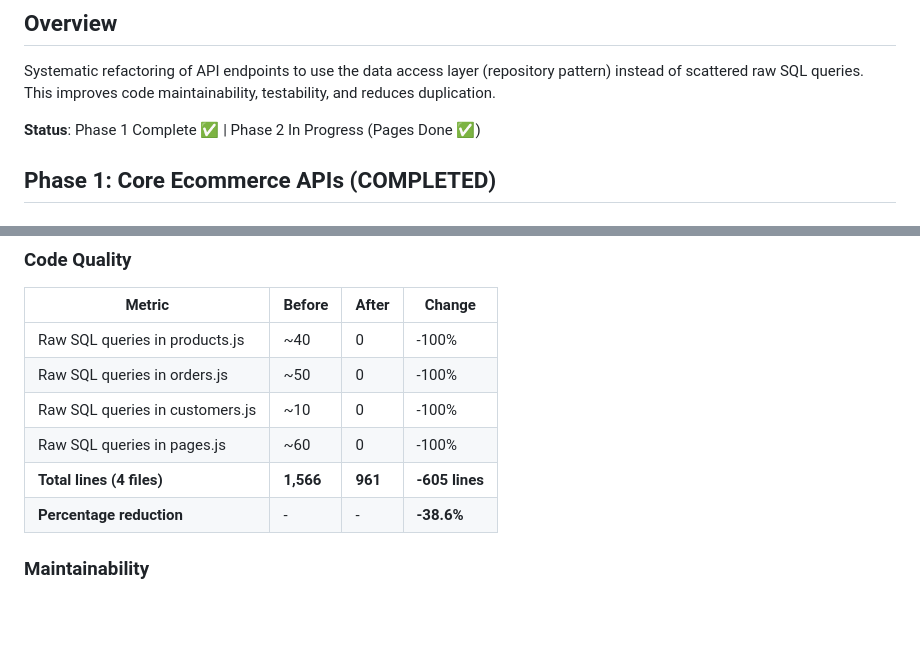
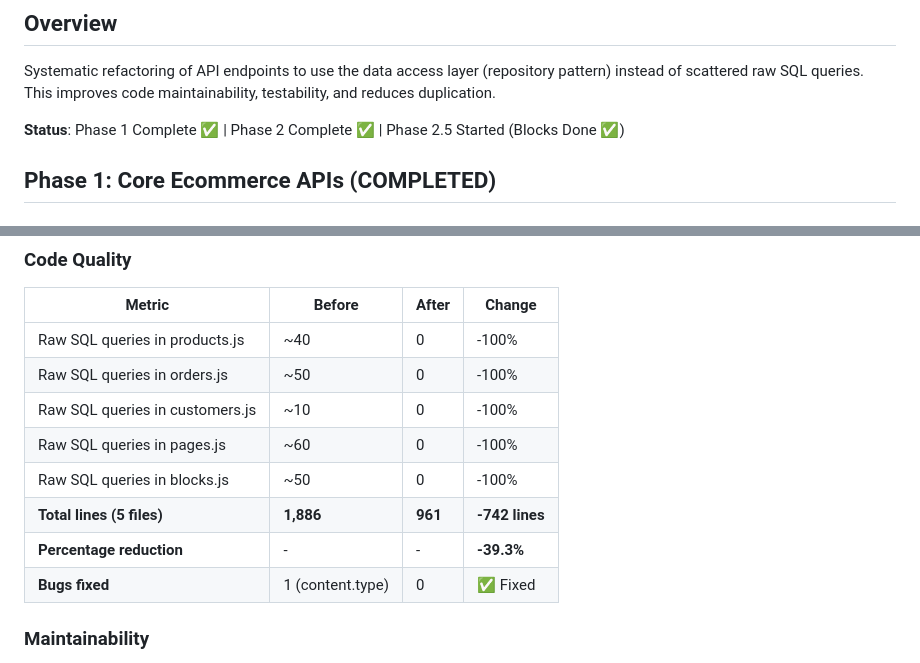
Before and after one commit to tripstych/webwolf, a Markdown page: REFACTORING_PROGRESS.md, 2 parts joined by grey strips. Drawn GitHub-style; blank space fills up the shorter version.

```diff
--- a/REFACTORING_PROGRESS.md
+++ b/REFACTORING_PROGRESS.md
@@ -4,7 +4,7 @@
 
 Systematic refactoring of API endpoints to use the data access layer (repository pattern) instead of scattered raw SQL queries. This improves code maintainability, testability, and reduces duplication.
 
-**Status**: Phase 1 Complete ✅ | Phase 2 In Progress (Pages Done ✅)
+**Status**: Phase 1 Complete ✅ | Phase 2 Complete ✅ | Phase 2.5 Started (Blocks Done ✅)
 
 ## Phase 1: Core Ecommerce APIs (COMPLETED)
 
@@ -198,8 +232,10 @@ BlockRepository - NOT YET CREATED
 | Raw SQL queries in orders.js | ~50 | 0 | -100% |
 | Raw SQL queries in customers.js | ~10 | 0 | -100% |
 | Raw SQL queries in pages.js | ~60 | 0 | -100% |
-| **Total lines (4 files)** | **1,566** | **961** | **-605 lines** |
-| **Percentage reduction** | - | - | **-38.6%** |
+| Raw SQL queries in blocks.js | ~50 | 0 | -100% |
+| **Total lines (5 files)** | **1,886** | **961** | **-742 lines** |
+| **Percentage reduction** | - | - | **-39.3%** |
+| **Bugs fixed** | 1 (content.type) | 0 | ✅ Fixed |
 
 ### Maintainability
 - **Before**: SQL queries scattered across 37 files (327 total)
```
Also changed, not shown: other parts of REFACTORING_PROGRESS.md (+47 -13 lines).
